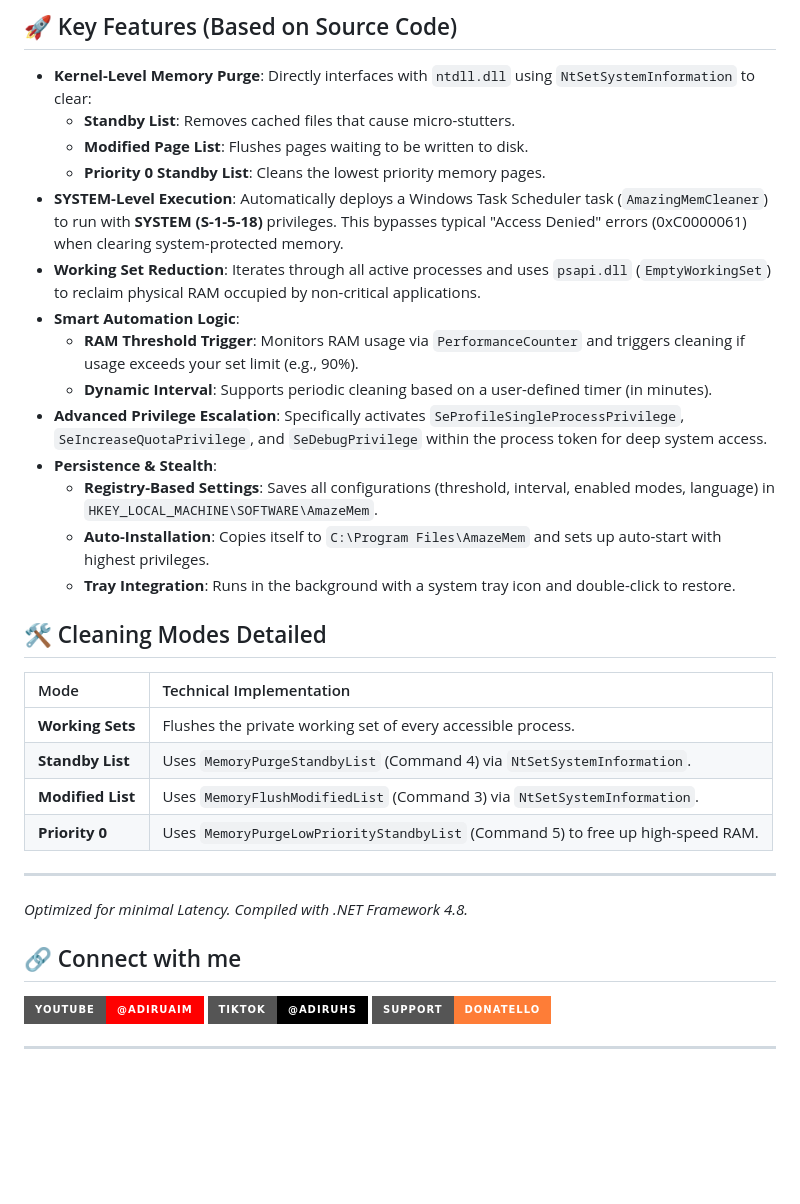
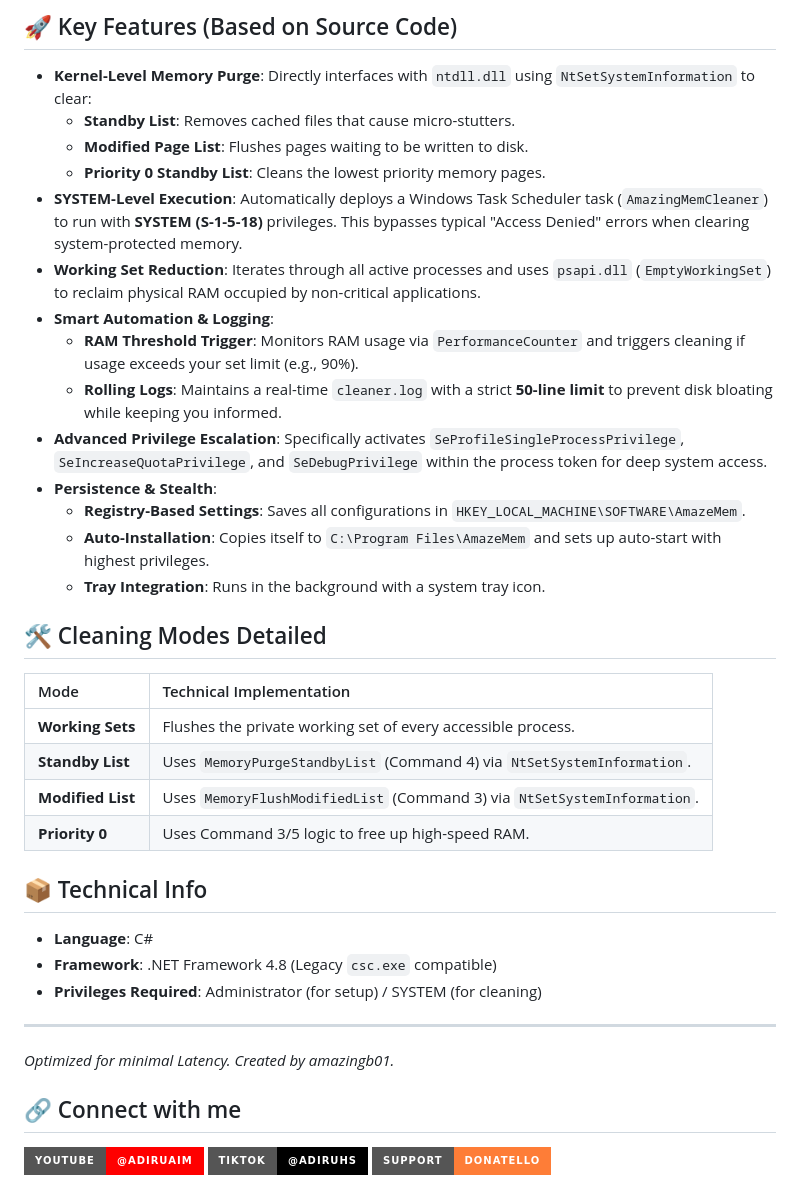
Before and after one commit to Adiru3/AmazeMem, a Markdown page: README.md, the part around the change. GitHub-like rendering; badges without logos; blank space fills up the shorter version.

```diff
--- a/README.md
+++ b/README.md
@@ -14,16 +14,16 @@ Created by **amazingb01 (Adiru)**.
     * **Standby List**: Removes cached files that cause micro-stutters.
     * **Modified Page List**: Flushes pages waiting to be written to disk.
     * **Priority 0 Standby List**: Cleans the lowest priority memory pages.
-* **SYSTEM-Level Execution**: Automatically deploys a Windows Task Scheduler task (`AmazingMemCleaner`) to run with **SYSTEM (S-1-5-18)** privileges. This bypasses typical "Access Denied" errors (0xC0000061) when clearing system-protected memory.
+* **SYSTEM-Level Execution**: Automatically deploys a Windows Task Scheduler task (`AmazingMemCleaner`) to run with **SYSTEM (S-1-5-18)** privileges. This bypasses typical "Access Denied" errors when clearing system-protected memory.
 * **Working Set Reduction**: Iterates through all active processes and uses `psapi.dll` (`EmptyWorkingSet`) to reclaim physical RAM occupied by non-critical applications.
-* **Smart Automation Logic**:
+* **Smart Automation & Logging**:
     * **RAM Threshold Trigger**: Monitors RAM usage via `PerformanceCounter` and triggers cleaning if usage exceeds your set limit (e.g., 90%).
-    * **Dynamic Interval**: Supports periodic cleaning based on a user-defined timer (in minutes).
+    * **Rolling Logs**: Maintains a real-time `cleaner.log` with a strict **50-line limit** to prevent disk bloating while keeping you informed.
 * **Advanced Privilege Escalation**: Specifically activates `SeProfileSingleProcessPrivilege`, `SeIncreaseQuotaPrivilege`, and `SeDebugPrivilege` within the process token for deep system access.
 * **Persistence & Stealth**:
-    * **Registry-Based Settings**: Saves all configurations (threshold, interval, enabled modes, language) in `HKEY_LOCAL_MACHINE\SOFTWARE\AmazeMem`.
+    * **Registry-Based Settings**: Saves all configurations in `HKEY_LOCAL_MACHINE\SOFTWARE\AmazeMem`.
     * **Auto-Installation**: Copies itself to `C:\Program Files\AmazeMem` and sets up auto-start with highest privileges.
-    * **Tray Integration**: Runs in the background with a system tray icon and double-click to restore.
+    * **Tray Integration**: Runs in the background with a system tray icon.
 
 ## 🛠 Cleaning Modes Detailed
 
@@ -32,15 +32,18 @@ Created by **amazingb01 (Adiru)**.
 | **Working Sets** | Flushes the private working set of every accessible process. |
 | **Standby List** | Uses `MemoryPurgeStandbyList` (Command 4) via `NtSetSystemInformation`. |
 | **Modified List** | Uses `MemoryFlushModifiedList` (Command 3) via `NtSetSystemInformation`. |
-| **Priority 0** | Uses `MemoryPurgeLowPriorityStandbyList` (Command 5) to free up high-speed RAM. |
+| **Priority 0** | Uses Command 3/5 logic to free up high-speed RAM. |
+
+## 📦 Technical Info
+* **Language**: C#
+* **Framework**: .NET Framework 4.8 (Legacy `csc.exe` compatible)
+* **Privileges Required**: Administrator (for setup) / SYSTEM (for cleaning)
 
 ---
-*Optimized for minimal Latency. Compiled with .NET Framework 4.8.*
+*Optimized for minimal Latency. Created by amazingb01.*
 
 ## 🔗 Connect with me
 
 [![YouTube](https://img.shields.io/badge/YouTube-@adiruaim-FF0000?style=for-the-badge&logo=youtube)](https://www.youtube.com/@adiruaim)
 [![TikTok](https://img.shields.io/badge/TikTok-@adiruhs-000000?style=for-the-badge&logo=tiktok)](https://www.tiktok.com/@adiruhs)
 [![Donatello](https://img.shields.io/badge/Support-Donatello-orange?style=for-the-badge)](https://donatello.to/Adiru3)
-
----
```
